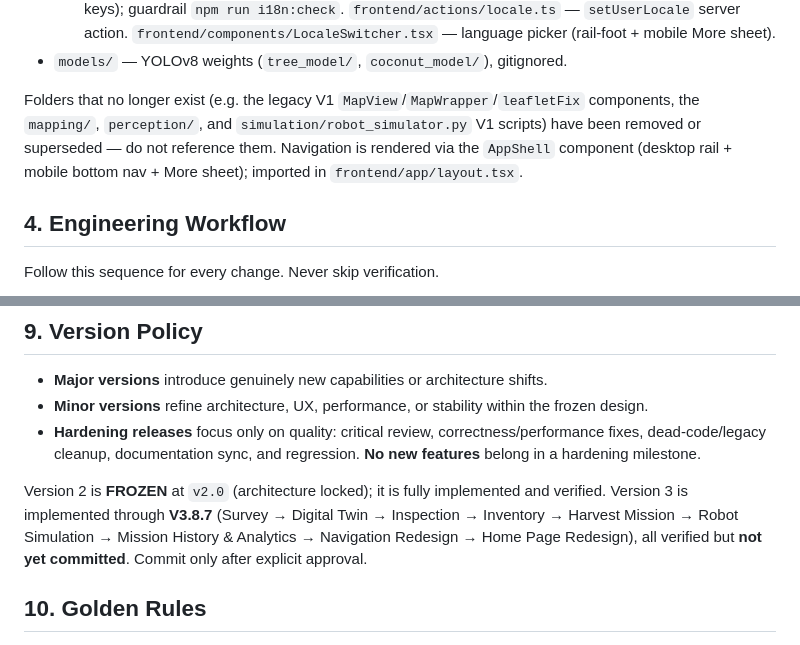
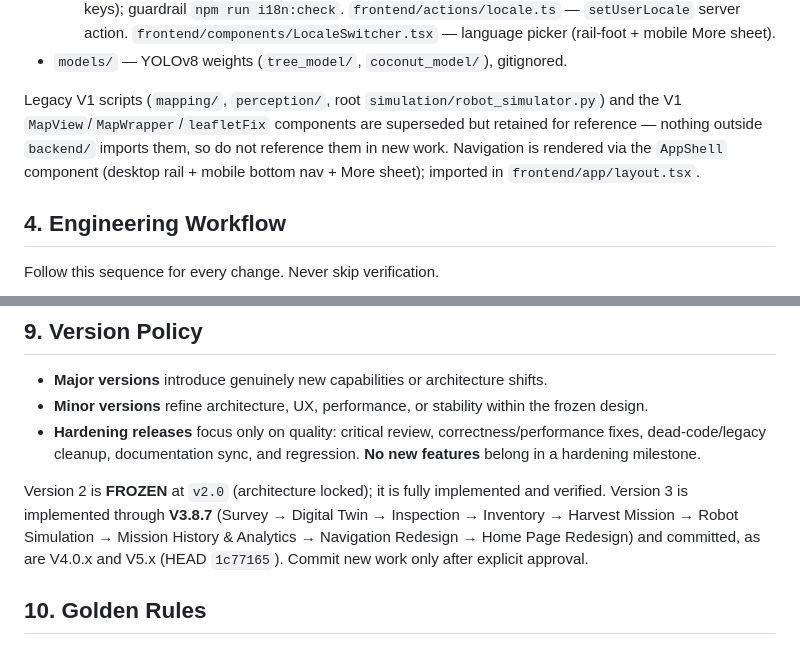
Before and after one commit to Maheshh-S/autonomous-coconut-harvester, a Markdown page: AGENTS.md, 2 parts joined by grey strips. Rendered like a GitHub page.

```diff
--- a/AGENTS.md
+++ b/AGENTS.md
@@ -54,7 +54,7 @@ Do not skip steps. If a listed doc does not yet exist, note it and proceed.
   - `frontend/i18n/` — `locales.ts` (7 locale codes, cookie name, fallback), `request.ts` (`next-intl` request config, cookie → locale, English fallback). `frontend/messages/*.json` — 7 dictionaries (553 keys); guardrail `npm run i18n:check`. `frontend/actions/locale.ts` — `setUserLocale` server action. `frontend/components/LocaleSwitcher.tsx` — language picker (rail-foot + mobile More sheet).
 - `models/` — YOLOv8 weights (`tree_model/`, `coconut_model/`), gitignored.
 
-Folders that no longer exist (e.g. the legacy V1 `MapView`/`MapWrapper`/`leafletFix` components, the `mapping/`, `perception/`, and `simulation/robot_simulator.py` V1 scripts) have been removed or superseded — do not reference them. Navigation is rendered via the `AppShell` component (desktop rail + mobile bottom nav + More sheet); imported in `frontend/app/layout.tsx`.
+Legacy V1 scripts (`mapping/`, `perception/`, root `simulation/robot_simulator.py`) and the V1 `MapView`/`MapWrapper`/`leafletFix` components are superseded but retained for reference — nothing outside `backend/` imports them, so do not reference them in new work. Navigation is rendered via the `AppShell` component (desktop rail + mobile bottom nav + More sheet); imported in `frontend/app/layout.tsx`.
 
 ## 4. Engineering Workflow
 
@@ -153,7 +153,7 @@ When a task is design/frontend/UX-related, load the relevant skill(s) **before**
 - **Minor versions** refine architecture, UX, performance, or stability within the frozen design.
 - **Hardening releases** focus only on quality: critical review, correctness/performance fixes, dead-code/legacy cleanup, documentation sync, and regression. **No new features** belong in a hardening milestone.
 
-Version 2 is **FROZEN** at `v2.0` (architecture locked); it is fully implemented and verified. Version 3 is implemented through **V3.8.7** (Survey → Digital Twin → Inspection → Inventory → Harvest Mission → Robot Simulation → Mission History & Analytics → Navigation Redesign → Home Page Redesign), all verified but **not yet committed**. Commit only after explicit approval.
+Version 2 is **FROZEN** at `v2.0` (architecture locked); it is fully implemented and verified. Version 3 is implemented through **V3.8.7** (Survey → Digital Twin → Inspection → Inventory → Harvest Mission → Robot Simulation → Mission History & Analytics → Navigation Redesign → Home Page Redesign) and committed, as are V4.0.x and V5.x (HEAD `1c77165`). Commit new work only after explicit approval.
 
 ## 10. Golden Rules
 
```
Also changed, not shown: CURRENT.md (+13 -15 lines).
